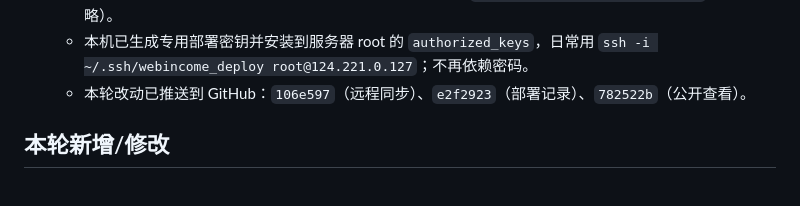
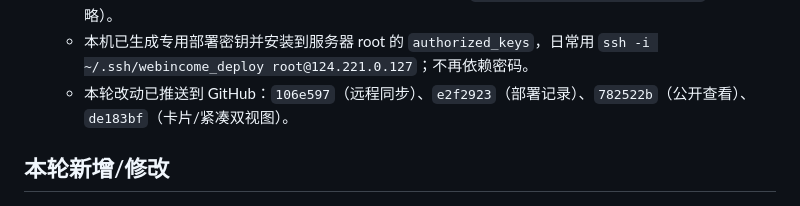
Before and after one commit to CandyTea/WebIncome, a Markdown page: AGENTS.md, the part around the change. Drawn GitHub-style.

Commit message:
Record compact view deployment
Co-Authored-By: Claude Fable 5 <noreply@anthropic.com>

```diff
--- a/AGENTS.md
+++ b/AGENTS.md
@@ -23,7 +23,7 @@ Flask 只读司机流水查询站：管理员上传 `.xlsx`，网站读取 `Shee
   - 本机已上传一份真实流水表做验收：26 名司机、593 个数值格、31 个空白、196 个零值，合计 113,538.98 元，与本地核对一致。
   - 服务器登录信息、管理员/查看密码、同步令牌保存在本机 `.local/server-credentials.txt`（Git 忽略）。
   - 本机已生成专用部署密钥并安装到服务器 root 的 `authorized_keys`，日常用 `ssh -i ~/.ssh/webincome_deploy root@124.221.0.127`；不再依赖密码。
-  - 本轮改动已推送到 GitHub：`106e597`（远程同步）、`e2f2923`（部署记录）、`782522b`（公开查看）。
+  - 本轮改动已推送到 GitHub：`106e597`（远程同步）、`e2f2923`（部署记录）、`782522b`（公开查看）、`de183bf`（卡片/紧凑双视图）。
 
 ## 本轮新增/修改
 
```
